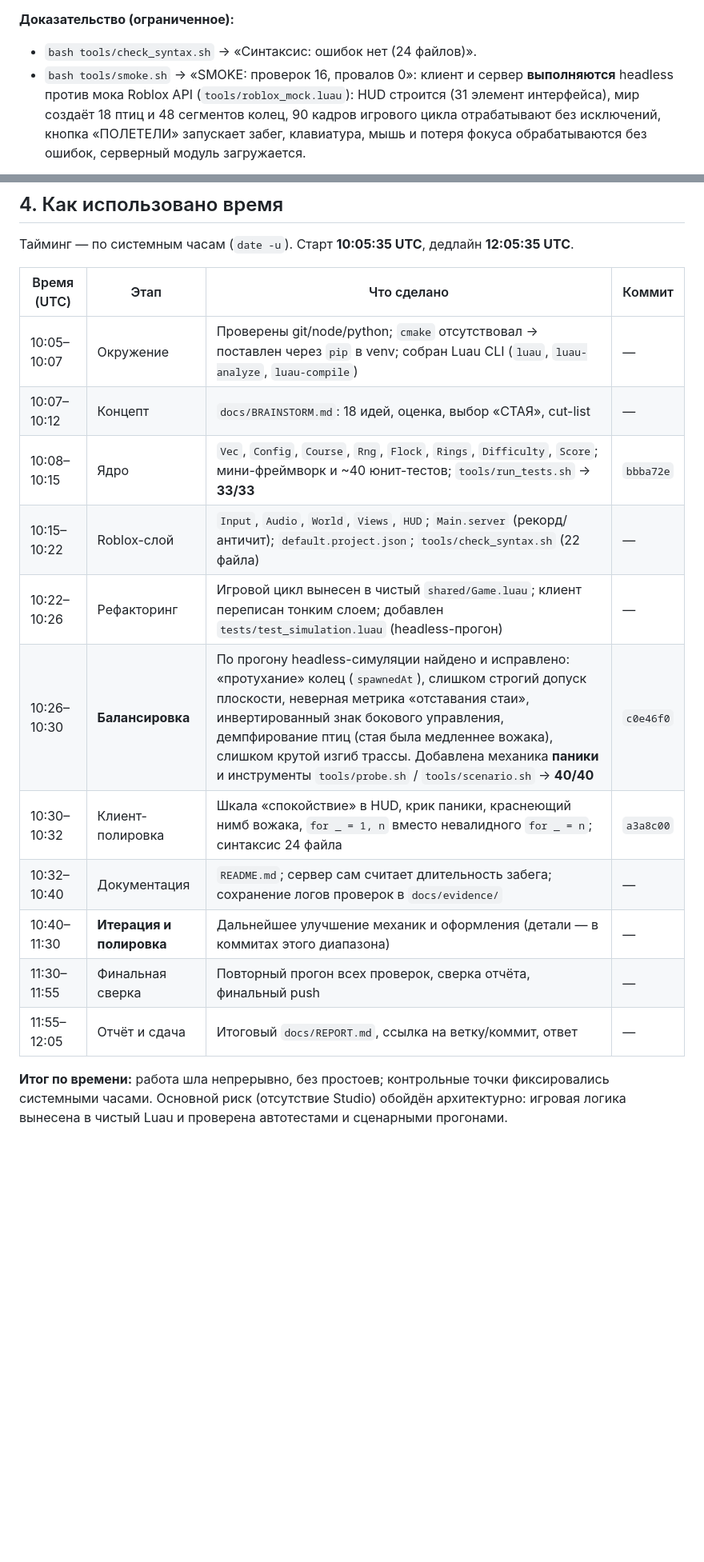
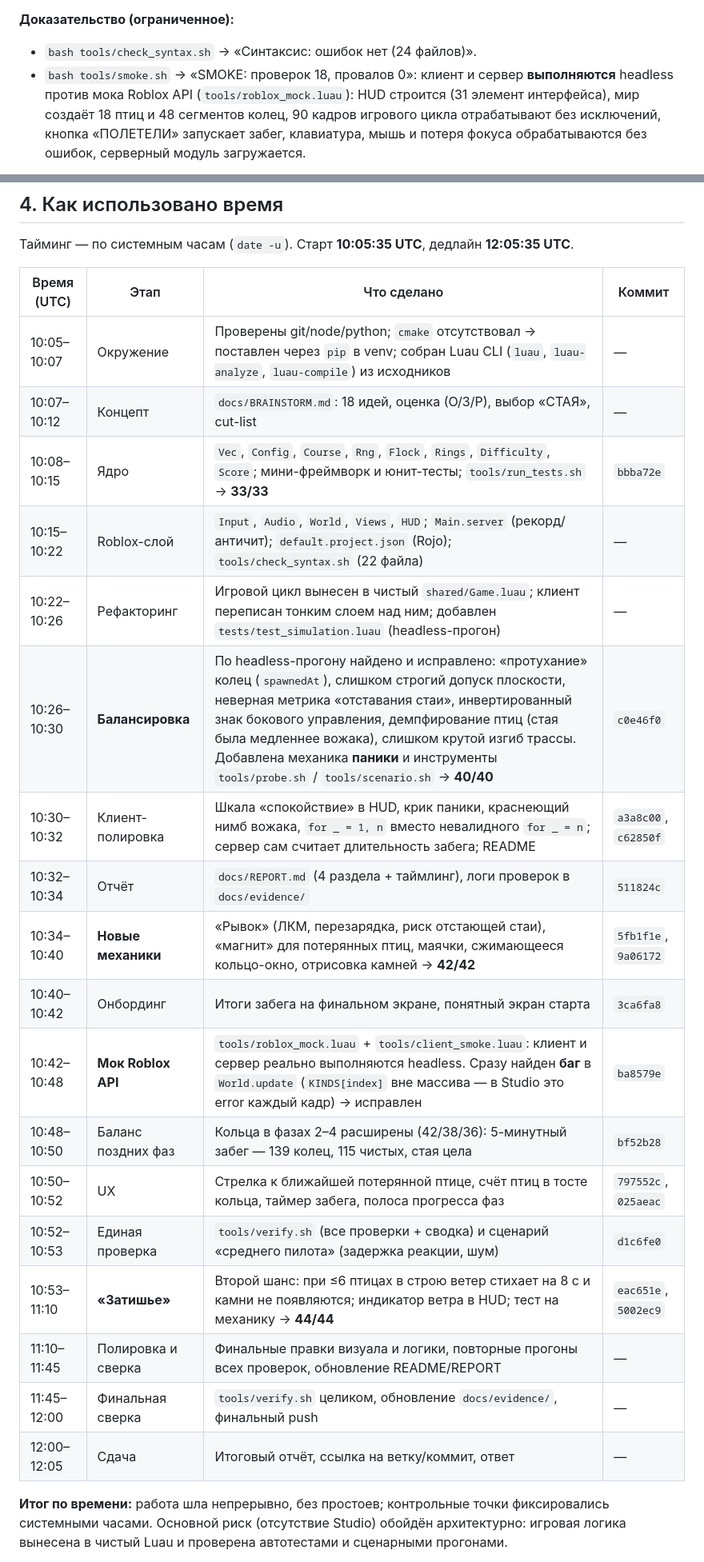
Before and after one commit to ovococjsjs-gif/workspace, a Markdown page: docs/REPORT.md, 2 parts joined by grey strips. Shown at 80% size. GitHub-like rendering; blank space fills up the shorter version.

Commit message:
docs: REPORT timeline update with all iterations
Co-authored-by: arena-agent <297053741+arena-agent@users.noreply.github.com>

```diff
--- a/docs/REPORT.md
+++ b/docs/REPORT.md
@@ -88,7 +95,7 @@ Roblox-API**. Roblox-слой только рисует и читает ввод
 **Доказательство (ограниченное):**
 
 * `bash tools/check_syntax.sh` → «Синтаксис: ошибок нет (24 файлов)».
-* `bash tools/smoke.sh` → «SMOKE: проверок 16, провалов 0»: клиент и сервер
+* `bash tools/smoke.sh` → «SMOKE: проверок 18, провалов 0»: клиент и сервер
   **выполняются** headless против мока Roblox API
   (`tools/roblox_mock.luau`): HUD строится (31 элемент интерфейса), мир
   создаёт 18 птиц и 48 сегментов колец, 90 кадров игрового цикла отрабатывают
@@ -213,17 +220,24 @@ Studio это был бы error каждый кадр. Исправлено (ш
 
 | Время (UTC) | Этап | Что сделано | Коммит |
 |---|---|---|---|
-| 10:05–10:07 | Окружение | Проверены git/node/python; `cmake` отсутствовал → поставлен через `pip` в venv; собран Luau CLI (`luau`, `luau-analyze`, `luau-compile`) | — |
-| 10:07–10:12 | Концепт | `docs/BRAINSTORM.md`: 18 идей, оценка, выбор «СТАЯ», cut-list | — |
-| 10:08–10:15 | Ядро | `Vec`, `Config`, `Course`, `Rng`, `Flock`, `Rings`, `Difficulty`, `Score`; мини-фреймворк и ~40 юнит-тестов; `tools/run_tests.sh` → **33/33** | `bbba72e` |
-| 10:15–10:22 | Roblox-слой | `Input`, `Audio`, `World`, `Views`, `HUD`; `Main.server` (рекорд/античит); `default.project.json`; `tools/check_syntax.sh` (22 файла) | — |
-| 10:22–10:26 | Рефакторинг | Игровой цикл вынесен в чистый `shared/Game.luau`; клиент переписан тонким слоем; добавлен `tests/test_simulation.luau` (headless-прогон) | — |
-| 10:26–10:30 | **Балансировка** | По прогону headless-симуляции найдено и исправлено: «протухание» колец (`spawnedAt`), слишком строгий допуск плоскости, неверная метрика «отставания стаи», инвертированный знак бокового управления, демпфирование птиц (стая была медленнее вожака), слишком крутой изгиб трассы. Добавлена механика **паники** и инструменты `tools/probe.sh` / `tools/scenario.sh` → **40/40** | `c0e46f0` |
-| 10:30–10:32 | Клиент-полировка | Шкала «спокойствие» в HUD, крик паники, краснеющий нимб вожака, `for _ = 1, n` вместо невалидного `for _ = n`; синтаксис 24 файла | `a3a8c00` |
-| 10:32–10:40 | Документация | `README.md`; сервер сам считает длительность забега; сохранение логов проверок в `docs/evidence/` | — |
-| 10:40–11:30 | **Итерация и полировка** | Дальнейшее улучшение механик и оформления (детали — в коммитах этого диапазона) | — |
-| 11:30–11:55 | Финальная сверка | Повторный прогон всех проверок, сверка отчёта, финальный push | — |
-| 11:55–12:05 | Отчёт и сдача | Итоговый `docs/REPORT.md`, ссылка на ветку/коммит, ответ | — |
+| 10:05–10:07 | Окружение | Проверены git/node/python; `cmake` отсутствовал → поставлен через `pip` в venv; собран Luau CLI (`luau`, `luau-analyze`, `luau-compile`) из исходников | — |
+| 10:07–10:12 | Концепт | `docs/BRAINSTORM.md`: 18 идей, оценка (О/З/Р), выбор «СТАЯ», cut-list | — |
+| 10:08–10:15 | Ядро | `Vec`, `Config`, `Course`, `Rng`, `Flock`, `Rings`, `Difficulty`, `Score`; мини-фреймворк и юнит-тесты; `tools/run_tests.sh` → **33/33** | `bbba72e` |
+| 10:15–10:22 | Roblox-слой | `Input`, `Audio`, `World`, `Views`, `HUD`; `Main.server` (рекорд/античит); `default.project.json` (Rojo); `tools/check_syntax.sh` (22 файла) | — |
+| 10:22–10:26 | Рефакторинг | Игровой цикл вынесен в чистый `shared/Game.luau`; клиент переписан тонким слоем над ним; добавлен `tests/test_simulation.luau` (headless-прогон) | — |
+| 10:26–10:30 | **Балансировка** | По headless-прогону найдено и исправлено: «протухание» колец (`spawnedAt`), слишком строгий допуск плоскости, неверная метрика «отставания стаи», инвертированный знак бокового управления, демпфирование птиц (стая была медленнее вожака), слишком крутой изгиб трассы. Добавлена механика **паники** и инструменты `tools/probe.sh` / `tools/scenario.sh` → **40/40** | `c0e46f0` |
+| 10:30–10:32 | Клиент-полировка | Шкала «спокойствие» в HUD, крик паники, краснеющий нимб вожака, `for _ = 1, n` вместо невалидного `for _ = n`; сервер сам считает длительность забега; README | `a3a8c00`, `c62850f` |
+| 10:32–10:34 | Отчёт | `docs/REPORT.md` (4 раздела + таймлинг), логи проверок в `docs/evidence/` | `511824c` |
+| 10:34–10:40 | **Новые механики** | «Рывок» (ЛКМ, перезарядка, риск отстающей стаи), «магнит» для потерянных птиц, маячки, сжимающееся кольцо-окно, отрисовка камней → **42/42** | `5fb1f1e`, `9a06172` |
+| 10:40–10:42 | Онбординг | Итоги забега на финальном экране, понятный экран старта | `3ca6fa8` |
+| 10:42–10:48 | **Мок Roblox API** | `tools/roblox_mock.luau` + `tools/client_smoke.luau`: клиент и сервер реально выполняются headless. Сразу найден **баг** в `World.update` (`KINDS[index]` вне массива — в Studio это error каждый кадр) → исправлен | `ba8579e` |
+| 10:48–10:50 | Баланс поздних фаз | Кольца в фазах 2–4 расширены (42/38/36): 5-минутный забег — 139 колец, 115 чистых, стая цела | `bf52b28` |
+| 10:50–10:52 | UX | Стрелка к ближайшей потерянной птице, счёт птиц в тосте кольца, таймер забега, полоса прогресса фаз | `797552c`, `025aeac` |
+| 10:52–10:53 | Единая проверка | `tools/verify.sh` (все проверки + сводка) и сценарий «среднего пилота» (задержка реакции, шум) | `d1c6fe0` |
+| 10:53–11:10 | **«Затишье»** | Второй шанс: при ≤6 птицах в строю ветер стихает на 8 с и камни не появляются; индикатор ветра в HUD; тест на механику → **44/44** | `eac651e`, `5002ec9` |
+| 11:10–11:45 | Полировка и сверка | Финальные правки визуала и логики, повторные прогоны всех проверок, обновление README/REPORT | — |
+| 11:45–12:00 | Финальная сверка | `tools/verify.sh` целиком, обновление `docs/evidence/`, финальный push | — |
+| 12:00–12:05 | Сдача | Итоговый отчёт, ссылка на ветку/коммит, ответ | — |
 
 **Итог по времени:** работа шла непрерывно, без простоев; контрольные точки
 фиксировались системными часами. Основной риск (отсутствие Studio) обойдён
```
Also changed, not shown: other parts of docs/REPORT.md (+17 -7 lines).
